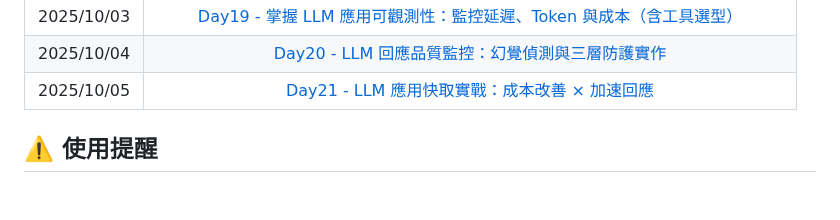
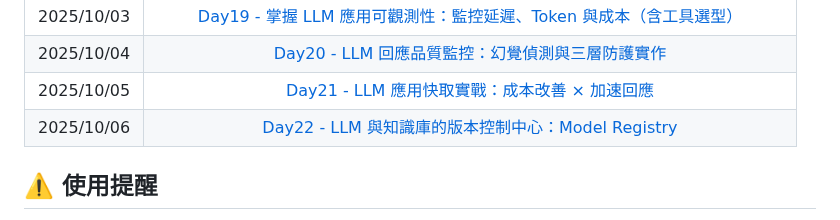
Before and after one commit to hazel-shen/2025-ironman-llmops, a Markdown page: README.md, the part around the change. Drawn GitHub-style; blank space fills up the shorter version.

Commit message:
Update README.md for Day22

```diff
--- a/README.md
+++ b/README.md
@@ -31,6 +31,7 @@
 | 2025/10/03 |     [Day19 - 掌握 LLM 應用可觀測性：監控延遲、Token 與成本（含工具選型）](https://ithelp.ithome.com.tw/articles/10392798)      |
 | 2025/10/04 |               [Day20 - LLM 回應品質監控：幻覺偵測與三層防護實作](https://ithelp.ithome.com.tw/articles/10393293)               |
 | 2025/10/05 |                [Day21 - LLM 應用快取實戰：成本改善 × 加速回應](https://ithelp.ithome.com.tw/articles/10393768)                 |
+| 2025/10/06 |              [Day22 - LLM 與知識庫的版本控制中心：Model Registry](https://ithelp.ithome.com.tw/articles/10394144)              |
 
 ## ⚠️ 使用提醒
 
```
